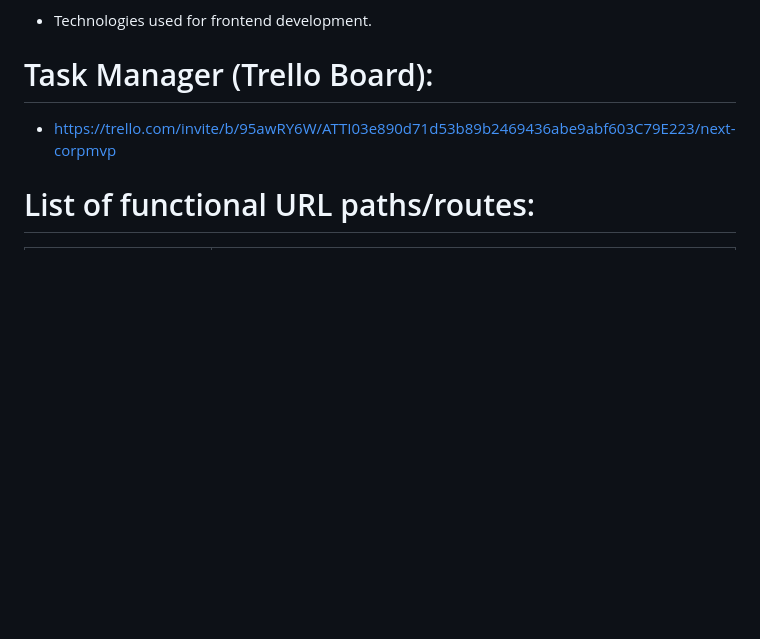
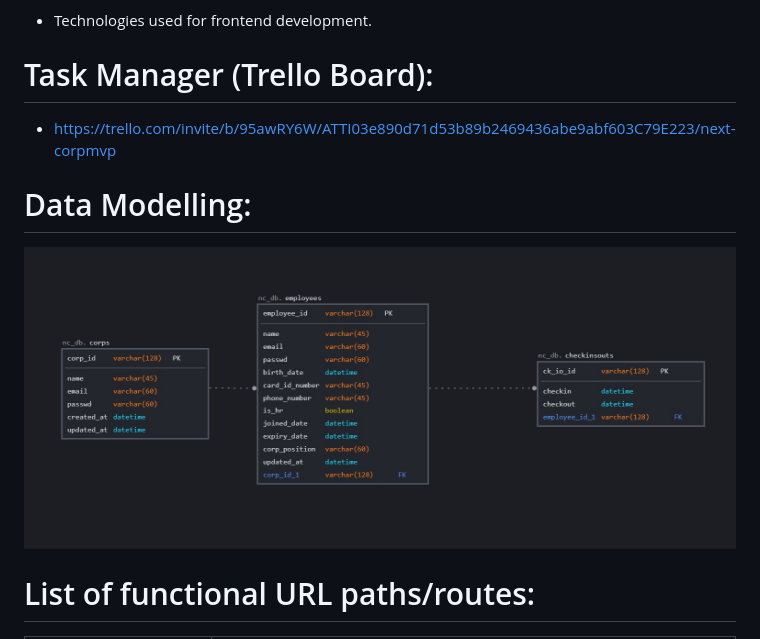
Before and after one commit to BitByteBender/Next_Corp_MVP, a Markdown page: README.md, the part around the change. Drawn GitHub-style; pictures changed too: screenshots/DB_Model.jpeg (added); blank space fills up the shorter version.

```diff
--- a/README.md
+++ b/README.md
@@ -82,6 +82,10 @@ employee login/logout, profile management, and the home page.
 # Task Manager (Trello Board):
 * https://trello.com/invite/b/95awRY6W/ATTI03e890d71d53b89b2469436abe9abf603C79E223/next-corpmvp
 
+# Data Modelling:
+![Database](screenshots/DB_Model.jpeg)
+
+
 # List of functional URL paths/routes:
 |      URLs (Active)    |                          Description                                      |
 |:---------------------:|:-------------------------------------------------------------------------:|
```
